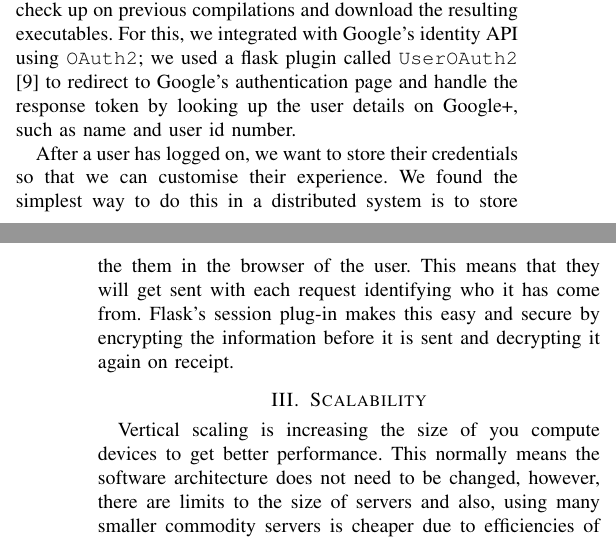
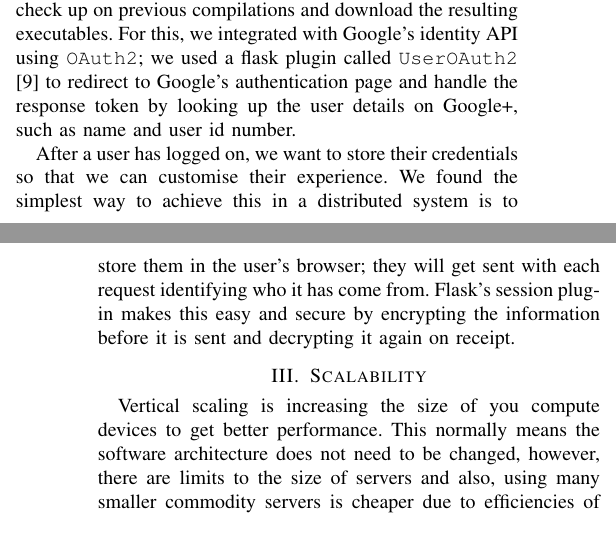
Before and after one commit to sr14978/cloud_computing, a LaTeX paper (cloudreport.tex): two parts of the columns of pages 2 and 3 of 4, joined at a grey line, cut so that both start at the same text. Compiled offline with pdfLaTeX.

Commit message:
more stuff

```diff
--- a/cloudreport.tex
+++ b/cloudreport.tex
@@ -198,11 +198,11 @@ authentication page and handle the response token by looking up the user details
 on Google+, such as name and user id number.
 
 After a user has logged on, we want to store their credentials so that we can
-customise their experience. We found the simplest way to do this in a
-distributed system is to store the them in the browser of the user. This means
-that they will get sent with each request identifying who it has come from.
-Flask's session plug-in makes this easy and secure by encrypting the
-information before it is sent and decrypting it again on receipt.
+customise their experience. We found the simplest way to achieve this in a
+distributed system is to store them in the user's browser; they will get sent
+with each request identifying who it has come from. Flask's session plug-in
+makes this easy and secure by encrypting the information before it is sent and
+decrypting it again on receipt.
 
 \section{Scalability}
 
```
